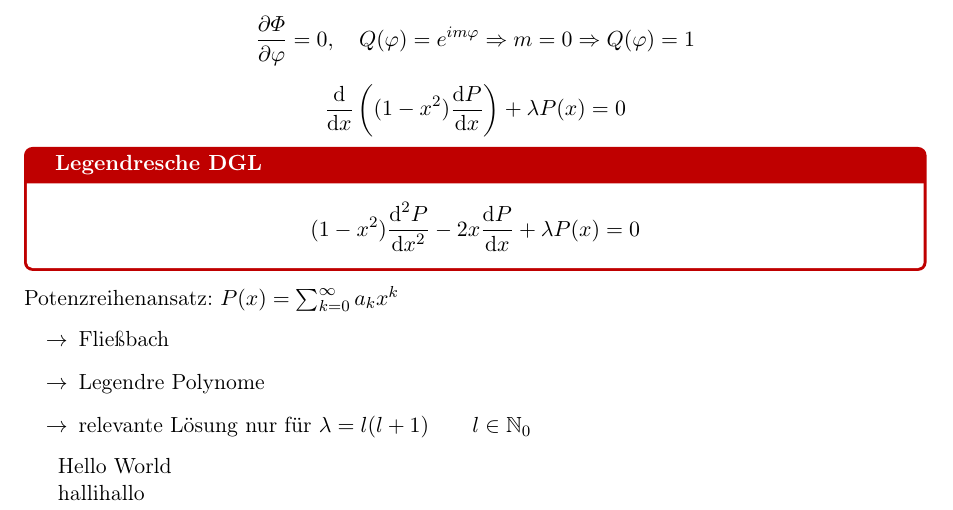
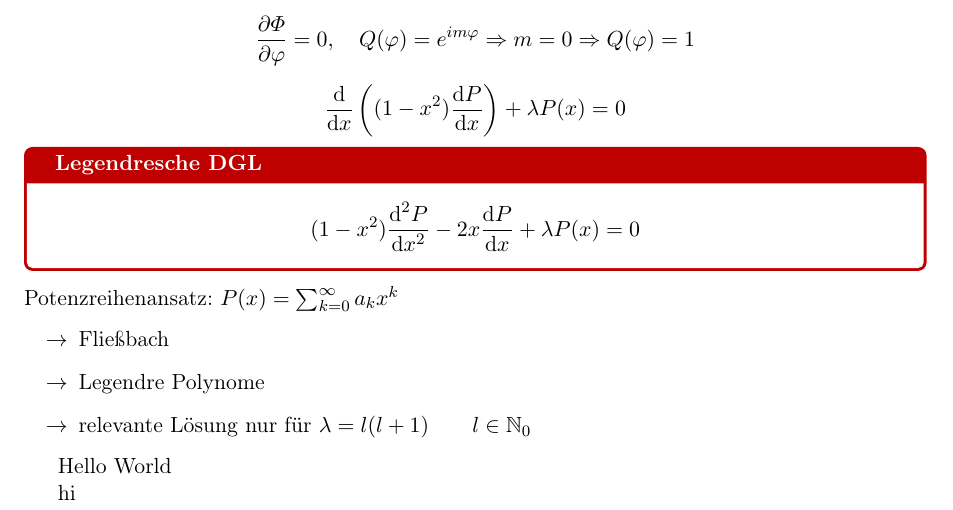
Before and after one commit to benjaminbutton13659/Latex-Mitschriebe-Semester-3, a LaTeX document (Theo II mitschrieb.tex): part of page 36 of 36, cut so that both start at the same text. Compiled offline with pdfLaTeX.

Commit message:
test pull request 3

```diff
--- a/Theo II mitschrieb.tex
+++ b/Theo II mitschrieb.tex
@@ -2346,8 +2346,7 @@ Potenzreihenansatz: $P(x) = \summ{k = 0}{\infty} a_k x^k$
 
 Hello World
 
-hallihallo
-
+hi
 
 
 \end{document}
```
